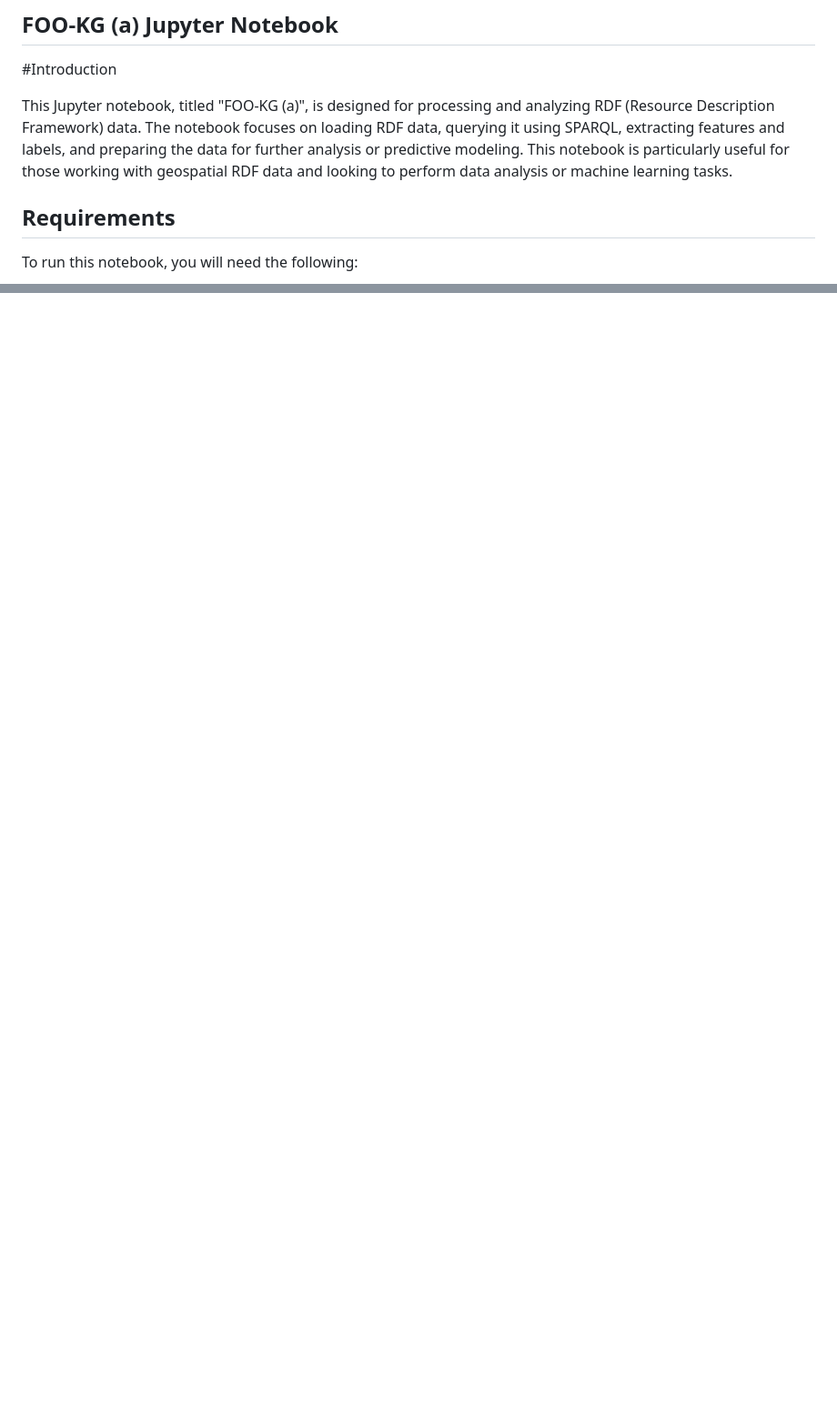
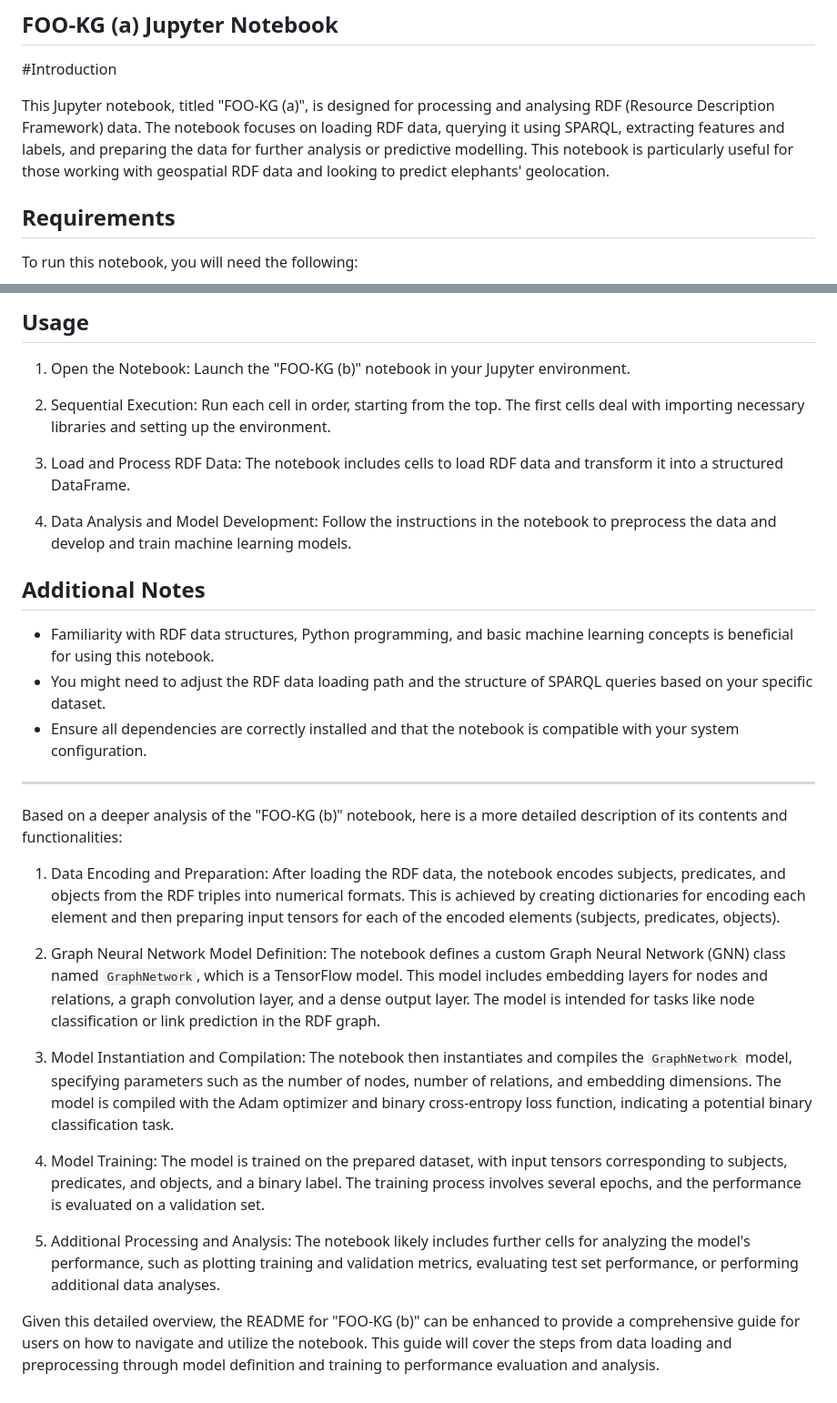
Before and after one commit to OnToologyUser/PoachNet, a Markdown page: README.md, 2 parts joined by grey strips. Shown: that part at 91% size. Drawn GitHub-style; blank space fills up the shorter version.

```diff
--- a/README.md
+++ b/README.md
@@ -8,7 +8,7 @@
 ## FOO-KG (a) Jupyter Notebook
  #Introduction
 
-This Jupyter notebook, titled "FOO-KG (a)", is designed for processing and analyzing RDF (Resource Description Framework) data. The notebook focuses on loading RDF data, querying it using SPARQL, extracting features and labels, and preparing the data for further analysis or predictive modeling. This notebook is particularly useful for those working with geospatial RDF data and looking to perform data analysis or machine learning tasks.
+This Jupyter notebook, titled "FOO-KG (a)", is designed for processing and analysing RDF (Resource Description Framework) data. The notebook focuses on loading RDF data, querying it using SPARQL, extracting features and labels, and preparing the data for further analysis or predictive modelling. This notebook is particularly useful for those working with geospatial RDF data and looking to predict elephants' geolocation.
 
 ## Requirements
 
@@ -106,0 +109,30 @@ The figure below illustrates a framework that is a complete predictive system th
+## Usage
+
+1. Open the Notebook: Launch the "FOO-KG (b)" notebook in your Jupyter environment.
+
+2. Sequential Execution: Run each cell in order, starting from the top. The first cells deal with importing necessary libraries and setting up the environment.
+
+3. Load and Process RDF Data: The notebook includes cells to load RDF data and transform it into a structured DataFrame.
+
+4. Data Analysis and Model Development: Follow the instructions in the notebook to preprocess the data and develop and train machine learning models.
+
+## Additional Notes
+
+- Familiarity with RDF data structures, Python programming, and basic machine learning concepts is beneficial for using this notebook.
+- You might need to adjust the RDF data loading path and the structure of SPARQL queries based on your specific dataset.
+- Ensure all dependencies are correctly installed and that the notebook is compatible with your system configuration.
+
+---
+Based on a deeper analysis of the "FOO-KG (b)" notebook, here is a more detailed description of its contents and functionalities:
+
+1. Data Encoding and Preparation: After loading the RDF data, the notebook encodes subjects, predicates, and objects from the RDF triples into numerical formats. This is achieved by creating dictionaries for encoding each element and then preparing input tensors for each of the encoded elements (subjects, predicates, objects).
+
+2. Graph Neural Network Model Definition: The notebook defines a custom Graph Neural Network (GNN) class named `GraphNetwork`, which is a TensorFlow model. This model includes embedding layers for nodes and relations, a graph convolution layer, and a dense output layer. The model is intended for tasks like node classification or link prediction in the RDF graph.
+
+3. Model Instantiation and Compilation: The notebook then instantiates and compiles the `GraphNetwork` model, specifying parameters such as the number of nodes, number of relations, and embedding dimensions. The model is compiled with the Adam optimizer and binary cross-entropy loss function, indicating a potential binary classification task.
+
+4. Model Training: The model is trained on the prepared dataset, with input tensors corresponding to subjects, predicates, and objects, and a binary label. The training process involves several epochs, and the performance is evaluated on a validation set.
+
+5. Additional Processing and Analysis: The notebook likely includes further cells for analyzing the model's performance, such as plotting training and validation metrics, evaluating test set performance, or performing additional data analyses.
+
+Given this detailed overview, the README for "FOO-KG (b)" can be enhanced to provide a comprehensive guide for users on how to navigate and utilize the notebook. This guide will cover the steps from data loading and preprocessing through model definition and training to performance evaluation and analysis.
```
Also changed, not shown: other parts of README.md (+46 -44 lines).
